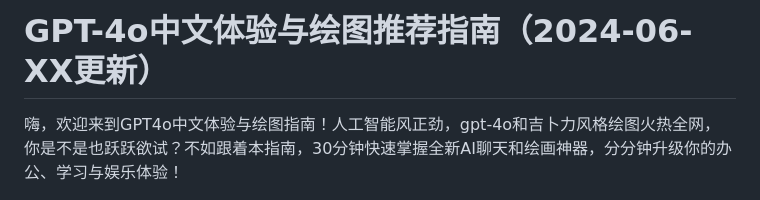
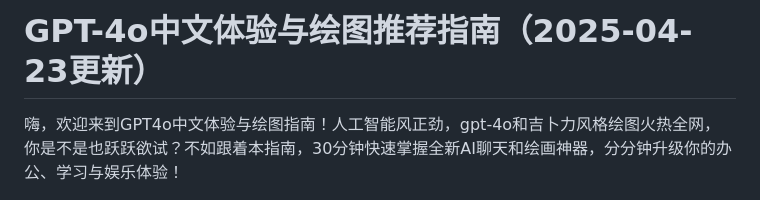
Before and after one commit to chatgpt-zh/chatgpt-chinese-guide, a Markdown page: README.md, the part around the change. Drawn GitHub-style.

```diff
--- a/README.md
+++ b/README.md
@@ -1,4 +1,4 @@
-# **GPT-4o中文体验与绘图推荐指南**（2024-06-XX更新）
+# **GPT-4o中文体验与绘图推荐指南**（2025-04-23更新）
 
 嗨，欢迎来到GPT4o中文体验与绘图指南！人工智能风正劲，gpt-4o和吉卜力风格绘图火热全网，你是不是也跃跃欲试？不如跟着本指南，30分钟快速掌握全新AI聊天和绘画神器，分分钟升级你的办公、学习与娱乐体验！
 
```
